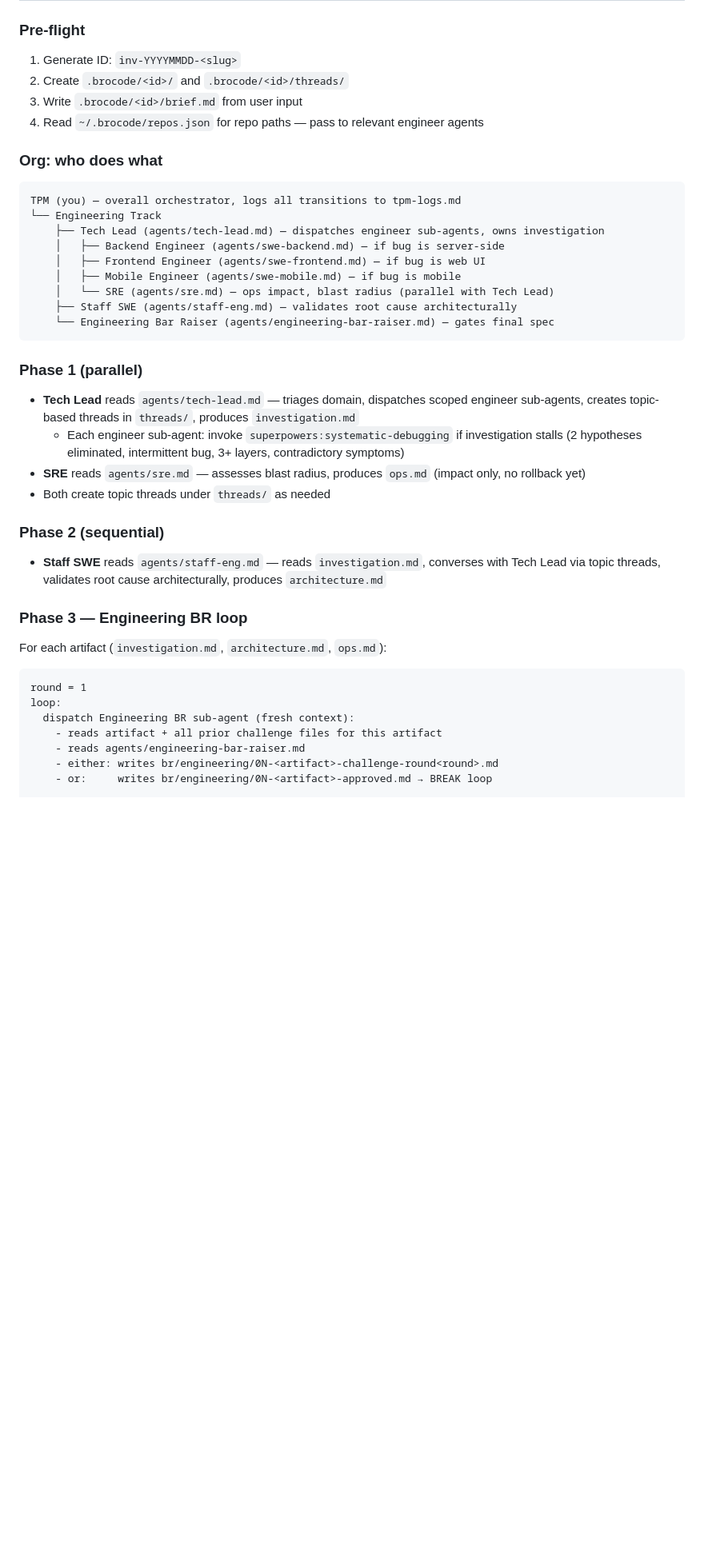
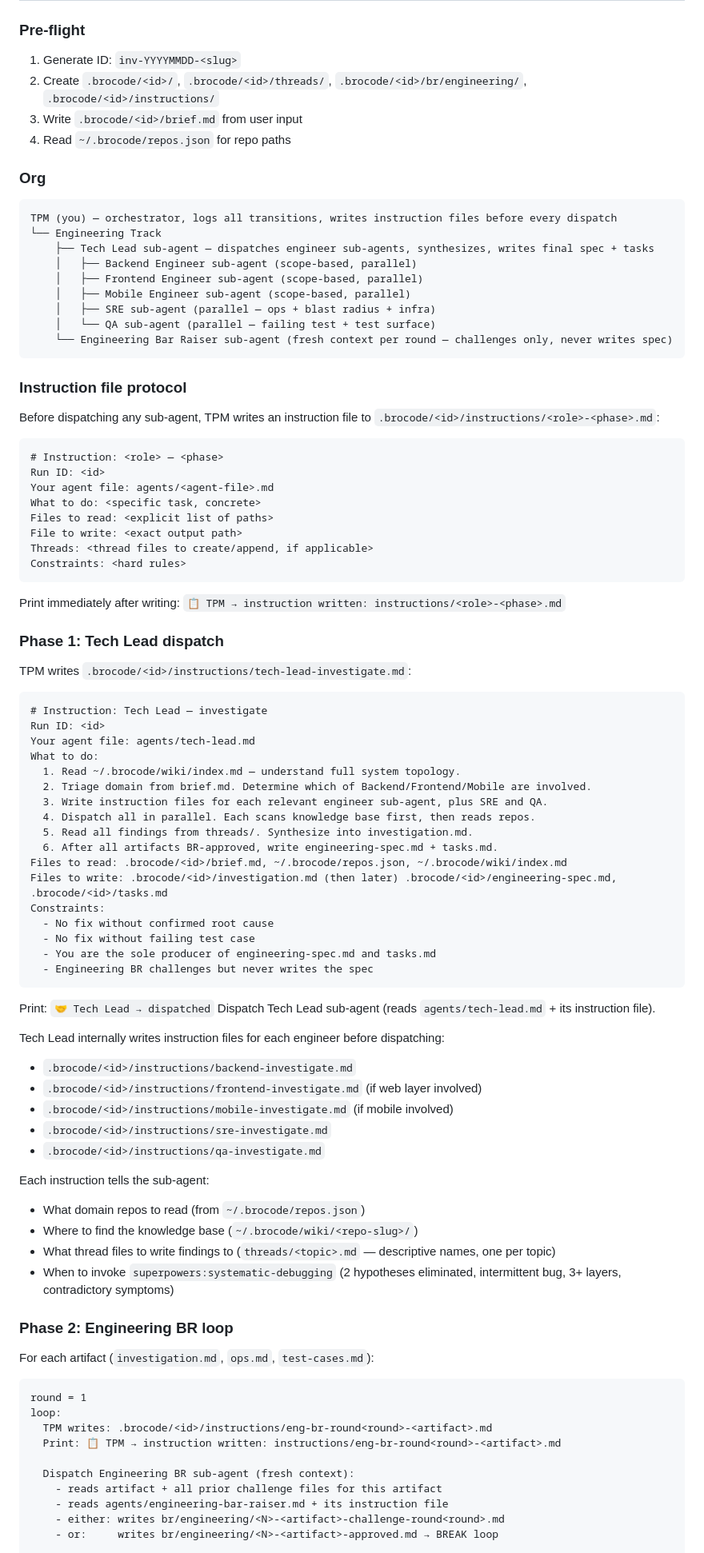
Before and after one commit to im-adarsh/brocode, a Markdown page: commands/brocode.md, the part around one of its changes. Shown at 80% size. GitHub-like rendering; blank space fills up the shorter version.

Commit message:
feat: rewrite INVESTIGATE flow — instruction protocol, sub-agent dispatch, Tech Lead owns spec
Co-Authored-By: Claude Sonnet 4.6 <noreply@anthropic.com>

````diff
--- a/commands/brocode.md
+++ b/commands/brocode.md
@@ -165,44 +165,90 @@ Analyze input:
 
 ### Pre-flight
 1. Generate ID: `inv-YYYYMMDD-<slug>`
-2. Create `.brocode/<id>/` and `.brocode/<id>/threads/`
+2. Create `.brocode/<id>/`, `.brocode/<id>/threads/`, `.brocode/<id>/br/engineering/`, `.brocode/<id>/instructions/`
 3. Write `.brocode/<id>/brief.md` from user input
-4. Read `~/.brocode/repos.json` for repo paths — pass to relevant engineer agents
+4. Read `~/.brocode/repos.json` for repo paths
 
-### Org: who does what
+### Org
 ```
-TPM (you) — overall orchestrator, logs all transitions to tpm-logs.md
+TPM (you) — orchestrator, logs all transitions, writes instruction files before every dispatch
 └── Engineering Track
-    ├── Tech Lead (agents/tech-lead.md) — dispatches engineer sub-agents, owns investigation
-    │   ├── Backend Engineer (agents/swe-backend.md) — if bug is server-side
-    │   ├── Frontend Engineer (agents/swe-frontend.md) — if bug is web UI
-    │   ├── Mobile Engineer (agents/swe-mobile.md) — if bug is mobile
-    │   └── SRE (agents/sre.md) — ops impact, blast radius (parallel with Tech Lead)
-    ├── Staff SWE (agents/staff-eng.md) — validates root cause architecturally
-    └── Engineering Bar Raiser (agents/engineering-bar-raiser.md) — gates final spec
+    ├── Tech Lead sub-agent — dispatches engineer sub-agents, synthesizes, writes final spec + tasks
+    │   ├── Backend Engineer sub-agent (scope-based, parallel)
+    │   ├── Frontend Engineer sub-agent (scope-based, parallel)
+    │   ├── Mobile Engineer sub-agent (scope-based, parallel)
+    │   ├── SRE sub-agent (parallel — ops + blast radius + infra)
+    │   └── QA sub-agent (parallel — failing test + test surface)
+    └── Engineering Bar Raiser sub-agent (fresh context per round — challenges only, never writes spec)
 ```
 
-### Phase 1 (parallel)
-- **Tech Lead** reads `agents/tech-lead.md` — triages domain, dispatches scoped engineer sub-agents, creates topic-based threads in `threads/`, produces `investigation.md`
-  - Each engineer sub-agent: invoke `superpowers:systematic-debugging` if investigation stalls (2 hypotheses eliminated, intermittent bug, 3+ layers, contradictory symptoms)
-- **SRE** reads `agents/sre.md` — assesses blast radius, produces `ops.md` (impact only, no rollback yet)
-- Both create topic threads under `threads/` as needed
+### Instruction file protocol
+Before dispatching any sub-agent, TPM writes an instruction file to `.brocode/<id>/instructions/<role>-<phase>.md`:
+```
+# Instruction: <role> — <phase>
+Run ID: <id>
+Your agent file: agents/<agent-file>.md
+What to do: <specific task, concrete>
+Files to read: <explicit list of paths>
+File to write: <exact output path>
+Threads: <thread files to create/append, if applicable>
+Constraints: <hard rules>
+```
+Print immediately after writing:
+`📋 TPM → instruction written: instructions/<role>-<phase>.md`
 
-### Phase 2 (sequential)
-- **Staff SWE** reads `agents/staff-eng.md` — reads `investigation.md`, converses with Tech Lead via topic threads, validates root cause architecturally, produces `architecture.md`
+### Phase 1: Tech Lead dispatch
+TPM writes `.brocode/<id>/instructions/tech-lead-investigate.md`:
+```
+# Instruction: Tech Lead — investigate
+Run ID: <id>
+Your agent file: agents/tech-lead.md
+What to do:
+  1. Read ~/.brocode/wiki/index.md — understand full system topology.
+  2. Triage domain from brief.md. Determine which of Backend/Frontend/Mobile are involved.
+  3. Write instruction files for each relevant engineer sub-agent, plus SRE and QA.
+  4. Dispatch all in parallel. Each scans knowledge base first, then reads repos.
+  5. Read all findings from threads/. Synthesize into investigation.md.
+  6. After all artifacts BR-approved, write engineering-spec.md + tasks.md.
+Files to read: .brocode/<id>/brief.md, ~/.brocode/repos.json, ~/.brocode/wiki/index.md
+Files to write: .brocode/<id>/investigation.md (then later) .brocode/<id>/engineering-spec.md, .brocode/<id>/tasks.md
+Constraints:
+  - No fix without confirmed root cause
+  - No fix without failing test case
+  - You are the sole producer of engineering-spec.md and tasks.md
+  - Engineering BR challenges but never writes the spec
+```
+Print: `🤝 Tech Lead → dispatched`
+Dispatch Tech Lead sub-agent (reads `agents/tech-lead.md` + its instruction file).
 
-### Phase 3 — Engineering BR loop
+Tech Lead internally writes instruction files for each engineer before dispatching:
+- `.brocode/<id>/instructions/backend-investigate.md`
+- `.brocode/<id>/instructions/frontend-investigate.md` (if web layer involved)
+- `.brocode/<id>/instructions/mobile-investigate.md` (if mobile involved)
+- `.brocode/<id>/instructions/sre-investigate.md`
+- `.brocode/<id>/instructions/qa-investigate.md`
 
-For each artifact (`investigation.md`, `architecture.md`, `ops.md`):
+Each instruction tells the sub-agent:
+- What domain repos to read (from `~/.brocode/repos.json`)
+- Where to find the knowledge base (`~/.brocode/wiki/<repo-slug>/`)
+- What thread files to write findings to (`threads/<topic>.md` — descriptive names, one per topic)
+- When to invoke `superpowers:systematic-debugging` (2 hypotheses eliminated, intermittent bug, 3+ layers, contradictory symptoms)
+
+### Phase 2: Engineering BR loop
+
+For each artifact (`investigation.md`, `ops.md`, `test-cases.md`):
 
 ```
 round = 1
 loop:
-  dispatch Engineering BR sub-agent (fresh context):
+  TPM writes: .brocode/<id>/instructions/eng-br-round<round>-<artifact>.md
+  Print: 📋 TPM → instruction written: instructions/eng-br-round<round>-<artifact>.md
+
+  Dispatch Engineering BR sub-agent (fresh context):
     - reads artifact + all prior challenge files for this artifact
-    - reads agents/engineering-bar-raiser.md
-    - either: writes br/engineering/0N-<artifact>-challenge-round<round>.md
-    - or:     writes br/engineering/0N-<artifact>-approved.md → BREAK loop
+    - reads agents/engineering-bar-raiser.md + its instruction file
+    - either: writes br/engineering/<N>-<artifact>-challenge-round<round>.md
+    - or:     writes br/engineering/<N>-<artifact>-approved.md → BREAK loop
 
   if challenged:
     print: ⚠️  ⚖️ Eng BR  →  [N challenges on <artifact>] (round <round>)
````
Also changed, not shown: other parts of commands/brocode.md (+24 -5 lines).
